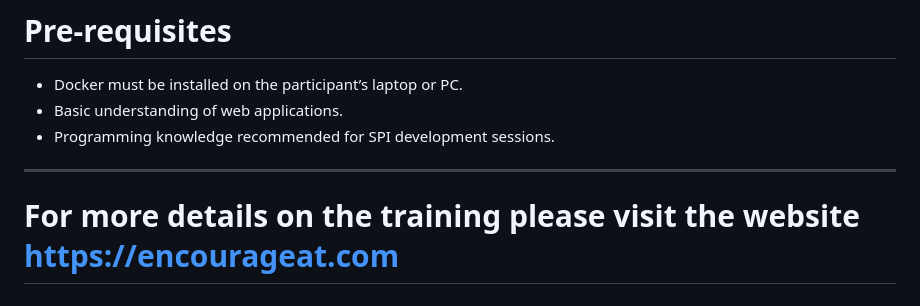
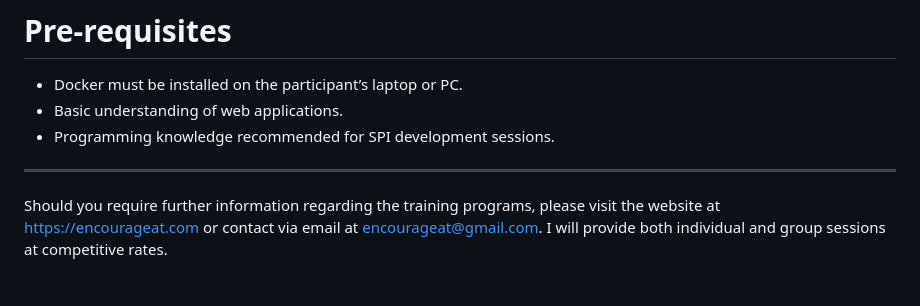
Before and after one commit to encourageat/iam-training, a Markdown page: keycloak-iam-training-course-syllabus.md, the part around the change. GitHub-like rendering.

Commit message:
corrected formatting

```diff
--- a/keycloak-iam-training-course-syllabus.md
+++ b/keycloak-iam-training-course-syllabus.md
@@ -122,4 +122,4 @@ By the end of this training, participants will:
 
 ---
 
-# For more details on the training please visit the website https://encourageat.com
+Should you require further information regarding the training programs, please visit the website at https://encourageat.com or contact via email at encourageat@gmail.com. I will provide both individual and group sessions at competitive rates.
```
